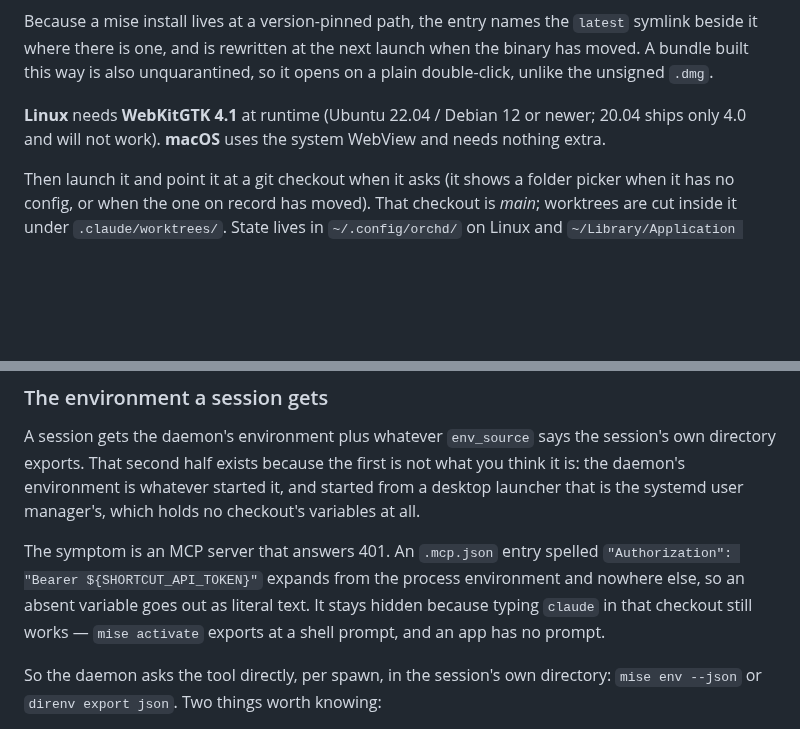
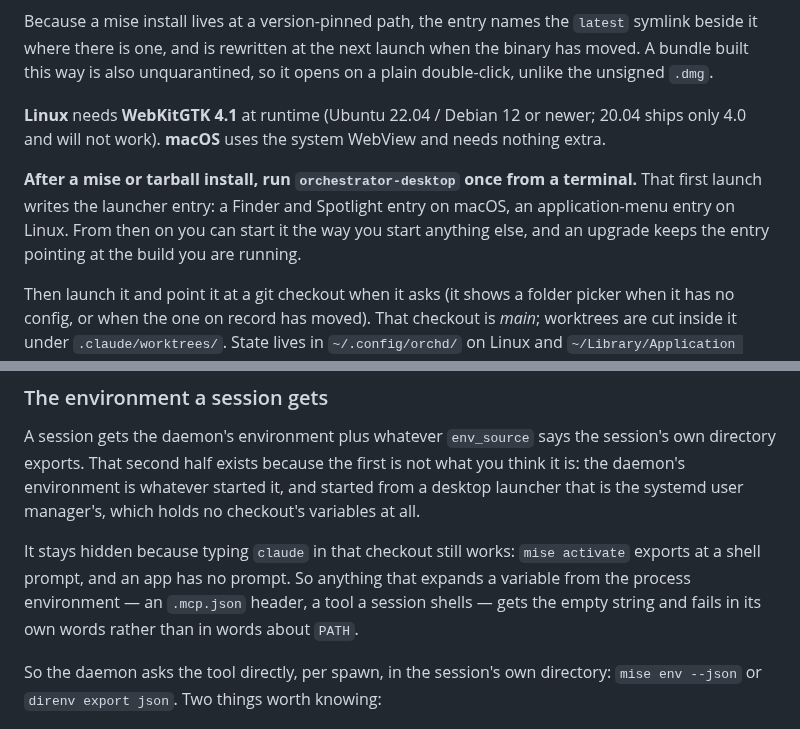
Before and after one commit to kbarendrecht/orchestrator, a Markdown page: README.md, 2 parts joined by grey strips. Rendered like a GitHub page; blank space fills up the shorter version.

Commit message:
Drop the 401 example from the README, and say what a first run gives you
the mcp header was our own setup standing in for the rule; the rule is that anything expanding a variable from the process environment gets nothing. and a mise or tarball install needs one terminal launch to get its finder or menu entry, which was only findable in the flag's own paragraph.

```diff
--- a/README.md
+++ b/README.md
@@ -143,6 +143,12 @@ opens on a plain double-click, unlike the unsigned `.dmg`.
 20.04 ships only 4.0 and will not work). **macOS** uses the system WebView and
 needs nothing extra.
 
+**After a mise or tarball install, run `orchestrator-desktop` once from a
+terminal.** That first launch writes the launcher entry: a Finder and Spotlight
+entry on macOS, an application-menu entry on Linux. From then on you can start it
+the way you start anything else, and an upgrade keeps the entry pointing at the
+build you are running.
+
 Then launch it and point it at a git checkout when it asks (it shows a folder
 picker when it has no config, or when the one on record has moved). That checkout
 is *main*; worktrees are cut inside it under `.claude/worktrees/`. State lives in
@@ -263,11 +269,11 @@ what you think it is: the daemon's environment is whatever started it, and start
 from a desktop launcher that is the systemd user manager's, which holds no
 checkout's variables at all.
 
-The symptom is an MCP server that answers 401. An `.mcp.json` entry spelled
-`"Authorization": "Bearer ${SHORTCUT_API_TOKEN}"` expands from the process
-environment and nowhere else, so an absent variable goes out as literal text. It
-stays hidden because typing `claude` in that checkout still works — `mise activate`
-exports at a shell prompt, and an app has no prompt.
+It stays hidden because typing `claude` in that checkout still works: `mise
+activate` exports at a shell prompt, and an app has no prompt. So anything that
+expands a variable from the process environment — an `.mcp.json` header, a tool a
+session shells — gets the empty string and fails in its own words rather than in
+words about `PATH`.
 
 So the daemon asks the tool directly, per spawn, in the session's own directory:
 `mise env --json` or `direnv export json`. Two things worth knowing:
```
